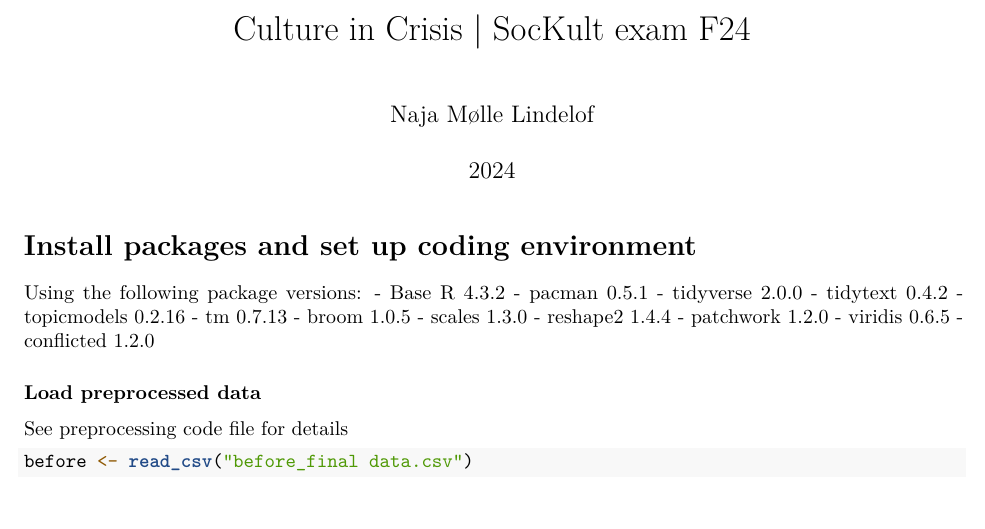
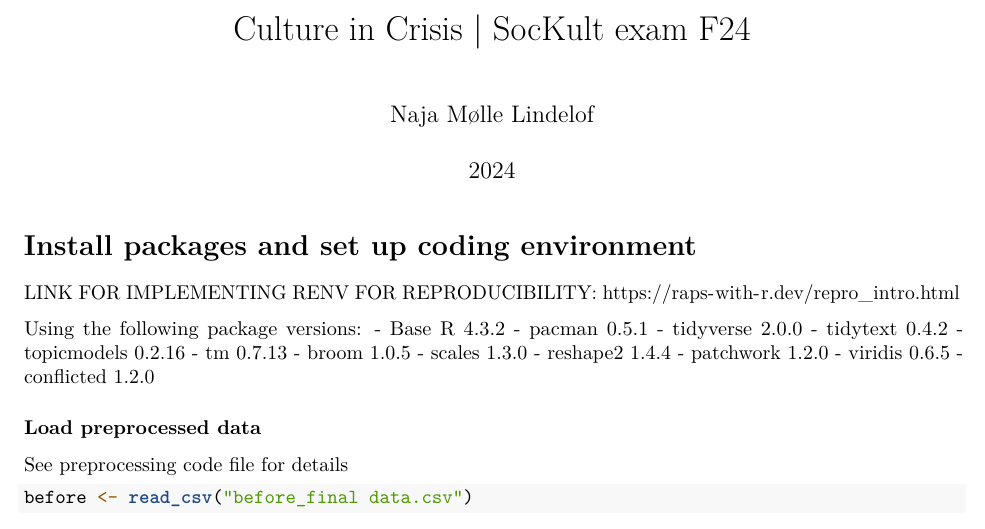
Before and after one commit to NajaMLindelof/Sockult-exam-Culture-in-Crisis, an R Markdown document (Analysis code.Rmd): part of page 1 of 5, cut so that both start at the same text. Rendered offline with R 4.5, knitr and Pandoc, then LaTeX, with nearby package versions; some code elsewhere in the file could not run offline.

Commit message:
Link for guide on implementing Renv.Rmd

```diff
--- a/Analysis code.Rmd
+++ b/Analysis code.Rmd
@@ -8,6 +8,9 @@ output:
 ---
 
 # Install packages and set up coding environment
+
+LINK FOR IMPLEMENTING RENV FOR REPRODUCIBILITY:
+https://raps-with-r.dev/repro_intro.html
 
 Using the following package versions:
 - Base R 4.3.2
```
